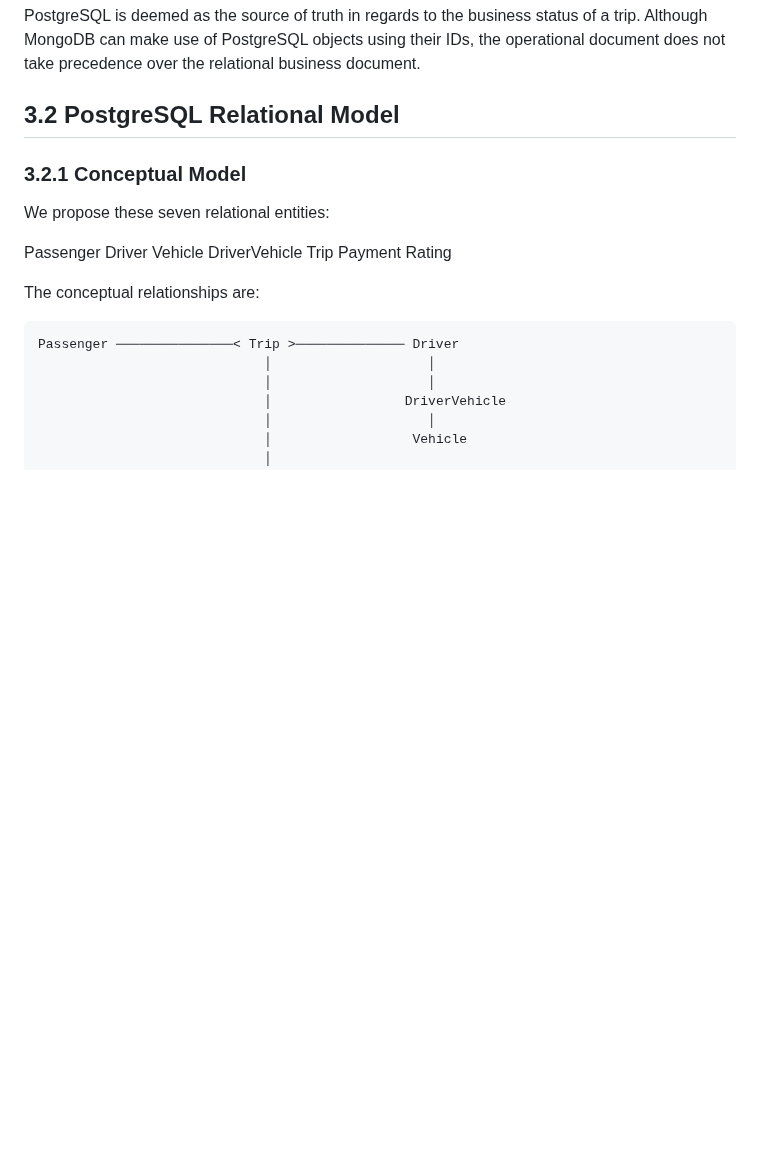
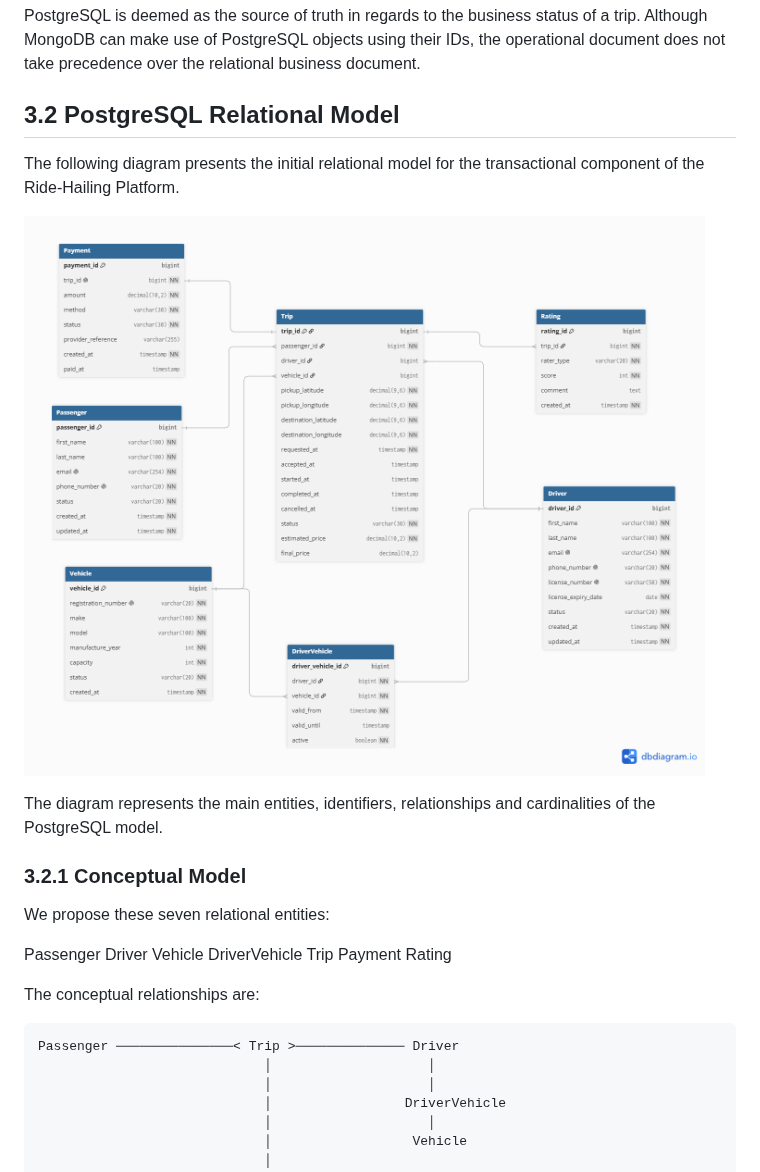
Before and after one commit to LadyCiaradh/ADMBD_1221715_1131504, a Markdown page: docs/iteration1/03-database-models.md, the part around one of its changes. GitHub-like rendering; pictures changed too: docs/iteration1/diagrams/relational-model.png (added); blank space fills up the shorter version.

```diff
--- a/docs/iteration1/03-database-models.md
+++ b/docs/iteration1/03-database-models.md
@@ -26,6 +26,13 @@ The initial distribution is the following:
 PostgreSQL is deemed as the source of truth in regards to the business status of a trip. Although MongoDB can make use of PostgreSQL objects using their IDs, the operational document does not take precedence over the relational business document.
 
 ## 3.2 PostgreSQL Relational Model
+
+The following diagram presents the initial relational model for the transactional component of the Ride-Hailing Platform.
+
+![PostgreSQL Relational Model](diagrams/relational-model.png)
+
+The diagram represents the main entities, identifiers, relationships and cardinalities of the PostgreSQL model.
+
 ### 3.2.1 Conceptual Model
 
 We propose these seven relational entities:
```
Also changed, not shown: other parts of docs/iteration1/03-database-models.md (+6 -1 lines), docs/iteration1/diagrams/mongodb-model.png (added), 2 other files.
